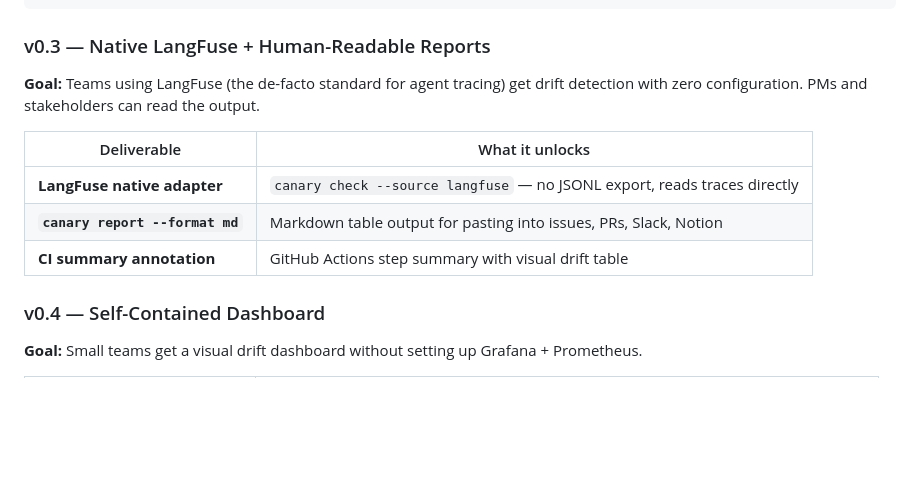
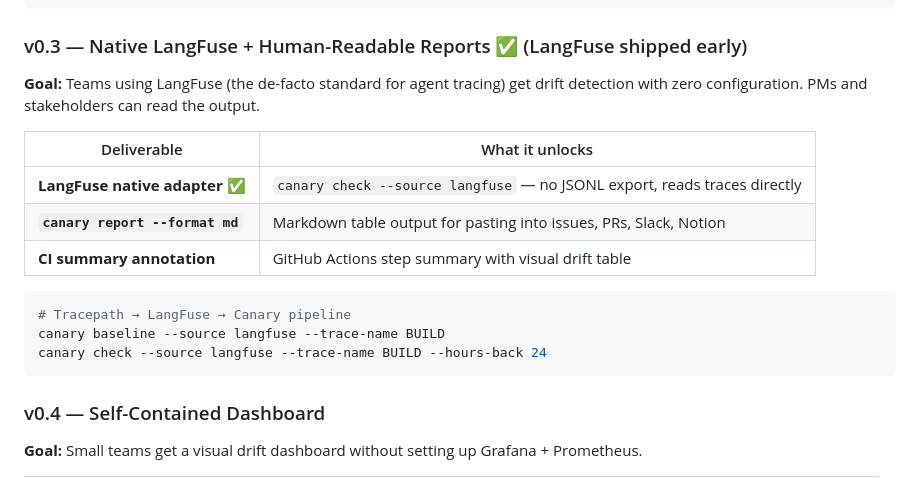
Before and after one commit to nujovich/canary, a Markdown page: README.md, the part around the change. Drawn GitHub-style; blank space fills up the shorter version.

Commit message:
docs: mark LangFuse adapter as shipped in v0.3 milestone

````diff
--- a/README.md
+++ b/README.md
@@ -141,15 +141,21 @@ Canary is being built in the open to become the go-to drift detection tool for A
     fail-on: degradation_drift
 ```
 
-### v0.3 — Native LangFuse + Human-Readable Reports
+### v0.3 — Native LangFuse + Human-Readable Reports ✅ (LangFuse shipped early)
 
 **Goal:** Teams using LangFuse (the de-facto standard for agent tracing) get drift detection with zero configuration. PMs and stakeholders can read the output.
 
 | Deliverable | What it unlocks |
 |---|---|
-| **LangFuse native adapter** | `canary check --source langfuse` — no JSONL export, reads traces directly |
+| **LangFuse native adapter** ✅ | `canary check --source langfuse` — no JSONL export, reads traces directly |
 | **`canary report --format md`** | Markdown table output for pasting into issues, PRs, Slack, Notion |
 | **CI summary annotation** | GitHub Actions step summary with visual drift table |
+
+```bash
+# Tracepath → LangFuse → Canary pipeline
+canary baseline --source langfuse --trace-name BUILD
+canary check --source langfuse --trace-name BUILD --hours-back 24
+```
 
 ### v0.4 — Self-Contained Dashboard
 
````
